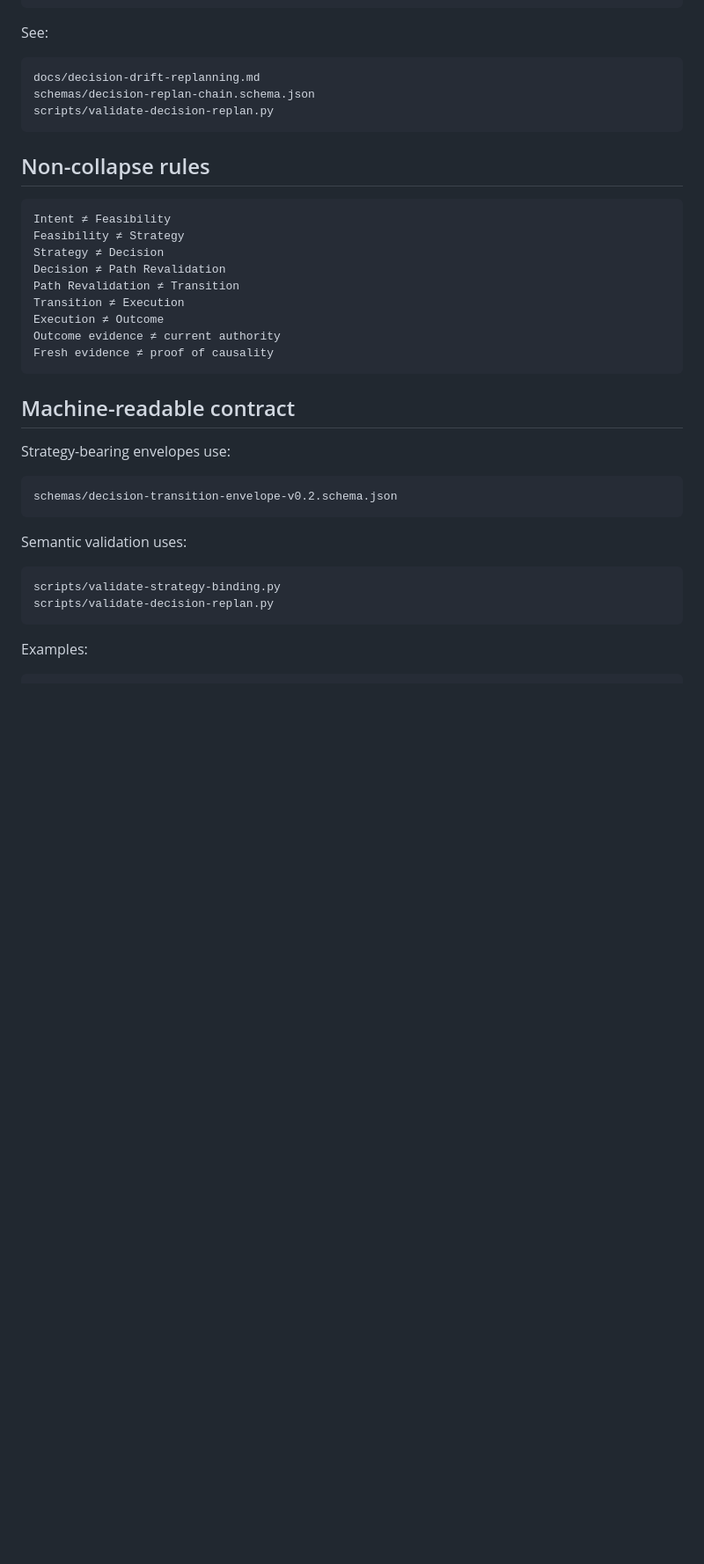
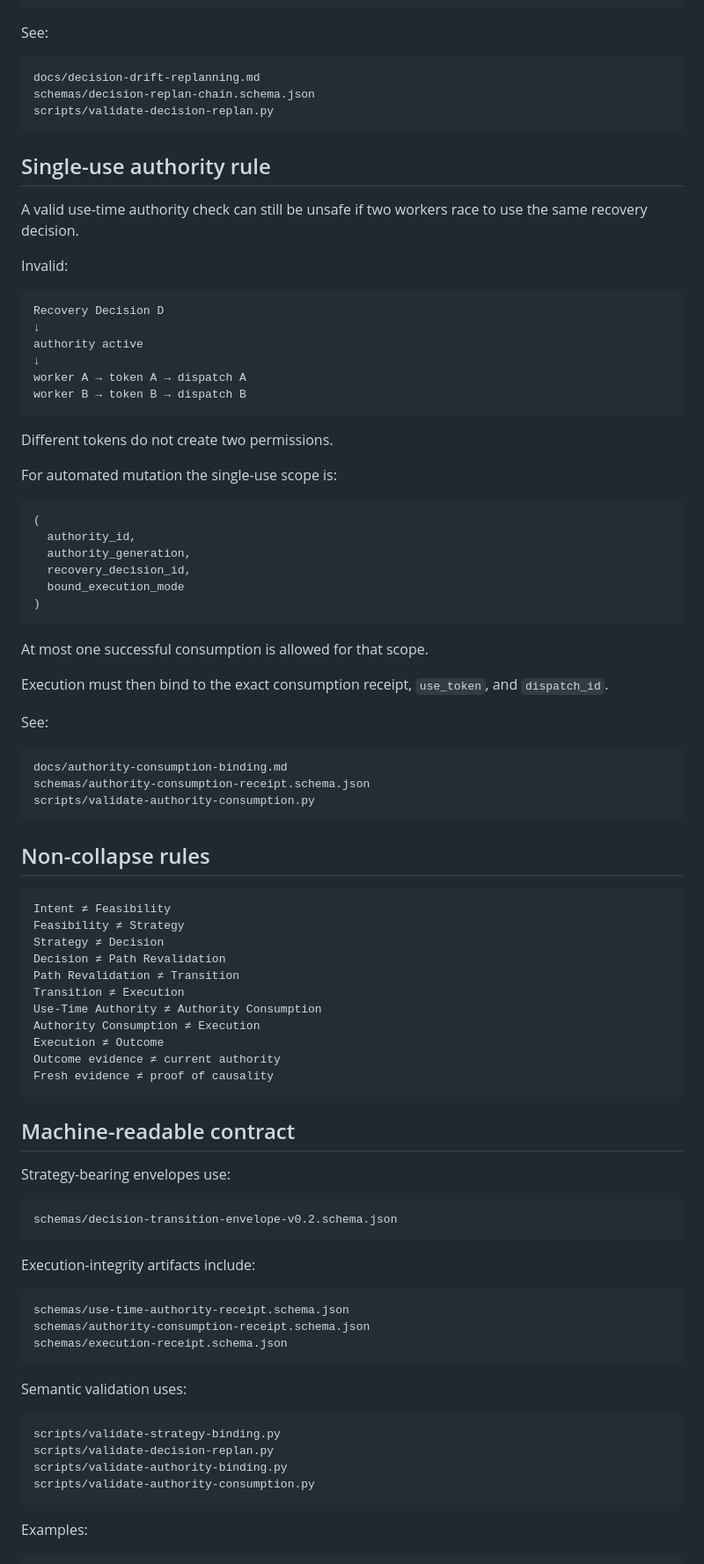
Before and after one commit to safal207/DI, a Markdown page: docs/decision-transition-integrity-stack-v0.2.md, the part around one of its changes. Shown at 88% size. GitHub-like rendering; blank space fills up the shorter version.

Commit message:
docs: add single-use authority seam to integrity stack

````diff
--- a/docs/decision-transition-integrity-stack-v0.2.md
+++ b/docs/decision-transition-integrity-stack-v0.2.md
@@ -195,6 +208,46 @@ schemas/decision-replan-chain.schema.json
 scripts/validate-decision-replan.py
 ```
 
+## Single-use authority rule
+
+A valid use-time authority check can still be unsafe if two workers race to use the same recovery decision.
+
+Invalid:
+
+```text
+Recovery Decision D
+↓
+authority active
+↓
+worker A → token A → dispatch A
+worker B → token B → dispatch B
+```
+
+Different tokens do not create two permissions.
+
+For automated mutation the single-use scope is:
+
+```text
+(
+  authority_id,
+  authority_generation,
+  recovery_decision_id,
+  bound_execution_mode
+)
+```
+
+At most one successful consumption is allowed for that scope.
+
+Execution must then bind to the exact consumption receipt, `use_token`, and `dispatch_id`.
+
+See:
+
+```text
+docs/authority-consumption-binding.md
+schemas/authority-consumption-receipt.schema.json
+scripts/validate-authority-consumption.py
+```
+
 ## Non-collapse rules
 
 ```text
@@ -204,6 +257,8 @@ Strategy ≠ Decision
 Decision ≠ Path Revalidation
 Path Revalidation ≠ Transition
 Transition ≠ Execution
+Use-Time Authority ≠ Authority Consumption
+Authority Consumption ≠ Execution
 Execution ≠ Outcome
 Outcome evidence ≠ current authority
 Fresh evidence ≠ proof of causality
@@ -217,11 +272,21 @@ Strategy-bearing envelopes use:
 schemas/decision-transition-envelope-v0.2.schema.json
 ```
 
+Execution-integrity artifacts include:
+
+```text
+schemas/use-time-authority-receipt.schema.json
+schemas/authority-consumption-receipt.schema.json
+schemas/execution-receipt.schema.json
+```
+
 Semantic validation uses:
 
 ```text
 scripts/validate-strategy-binding.py
 scripts/validate-decision-replan.py
+scripts/validate-authority-binding.py
+scripts/validate-authority-consumption.py
 ```
 
 Examples:
````
Also changed, not shown: other parts of docs/decision-transition-integrity-stack-v0.2.md (+45 -4 lines).
